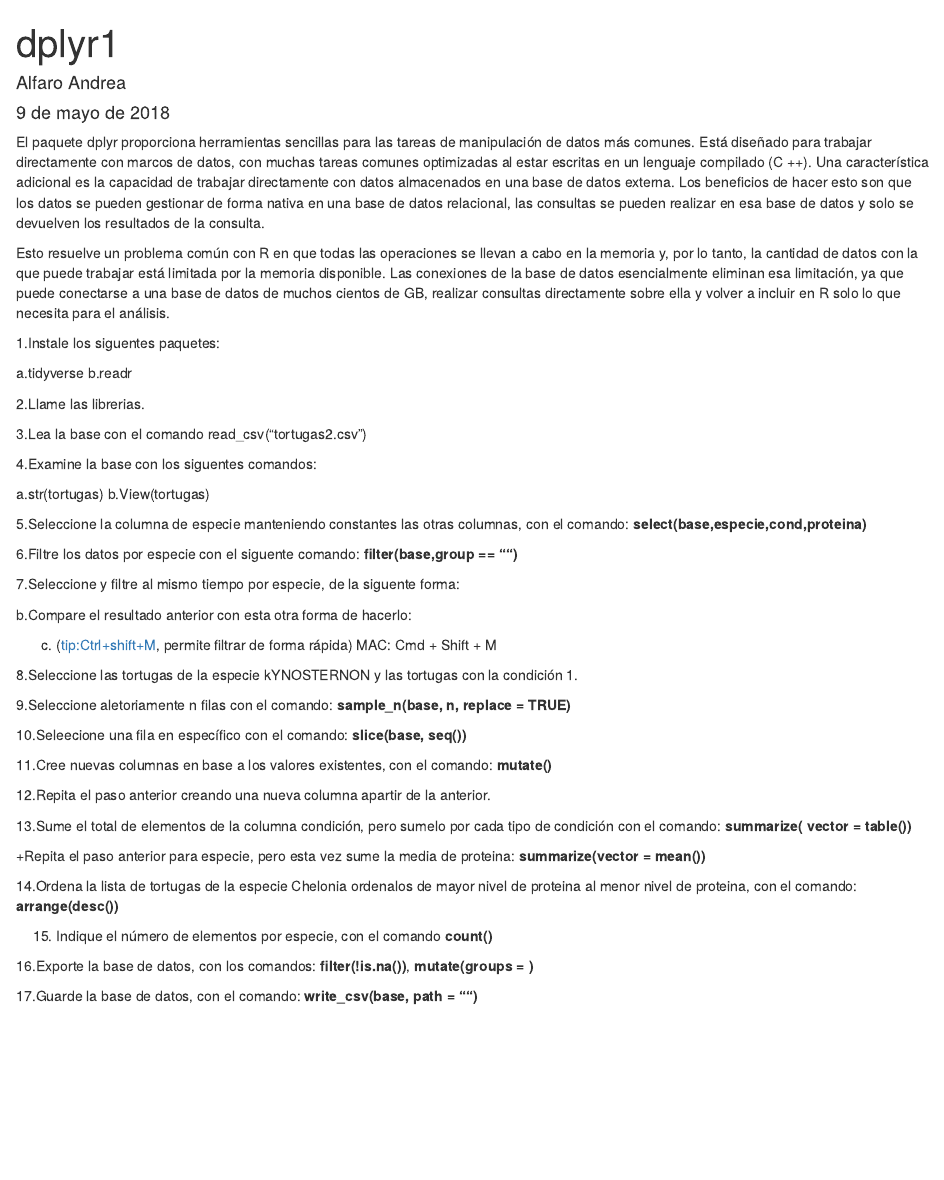
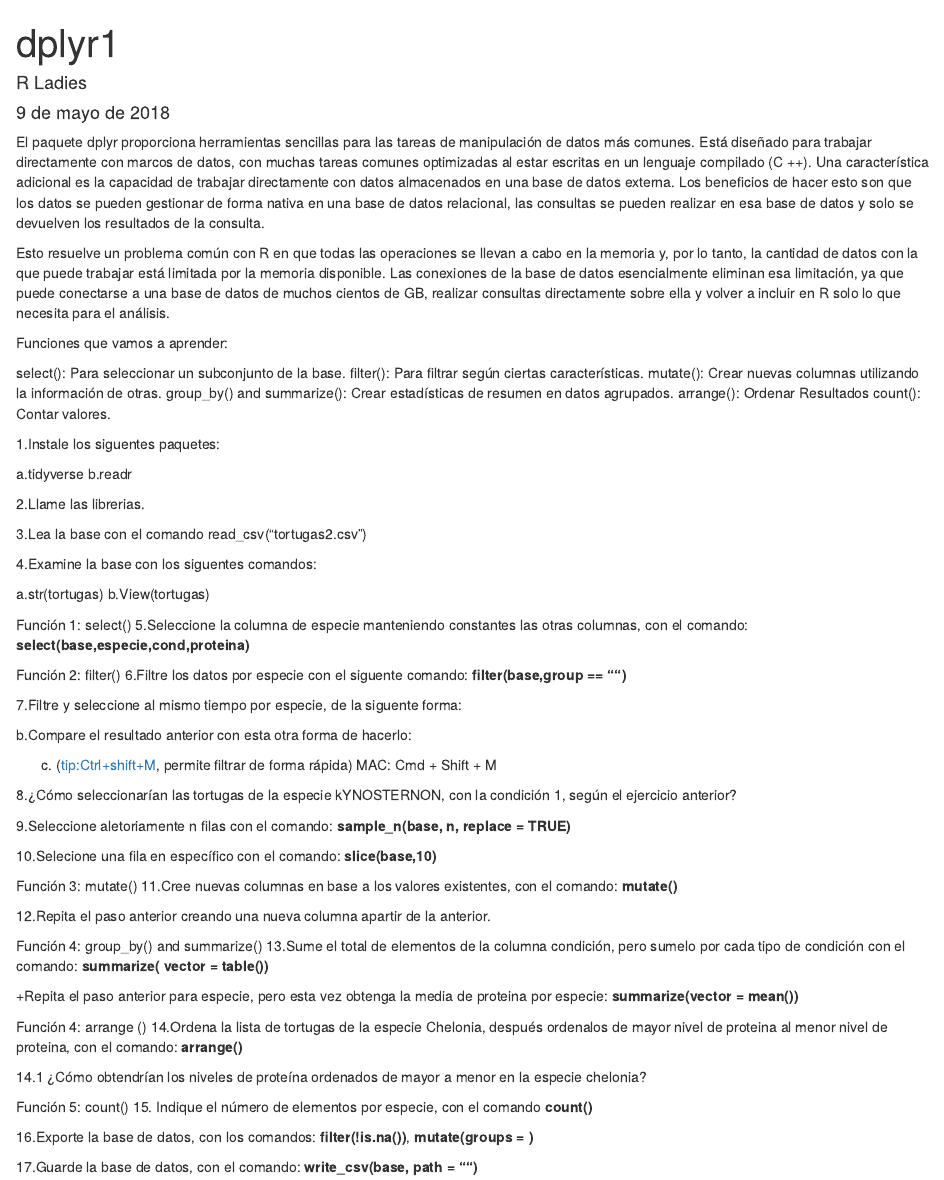
Before and after one commit to andreavargasmon/RladiesSJO, an R Markdown document (dplyr práctica.Rmd): the page in a window 1100 px wide, from its top. Rendered offline with R 4.5, knitr and Pandoc, with nearby package versions.

Commit message:
correcciones Jimena

```diff
--- a/dplyr práctica.Rmd
+++ b/dplyr práctica.Rmd
@@ -1,12 +1,22 @@
 ---
 title: "dplyr1"
-author: "Alfaro Andrea"
+author: "R Ladies"
 date: "9 de mayo de 2018"
 output: html_document
 ---
 El paquete dplyr proporciona herramientas sencillas para las tareas de manipulación de datos más comunes. Está diseñado para trabajar directamente con marcos de datos, con muchas tareas comunes optimizadas al estar escritas en un lenguaje compilado (C ++). Una característica adicional es la capacidad de trabajar directamente con datos almacenados en una base de datos externa. Los beneficios de hacer esto son que los datos se pueden gestionar de forma nativa en una base de datos relacional, las consultas se pueden realizar en esa base de datos y solo se devuelven los resultados de la consulta.
 
 Esto resuelve un problema común con R en que todas las operaciones se llevan a cabo en la memoria y, por lo tanto, la cantidad de datos con la que puede trabajar está limitada por la memoria disponible. Las conexiones de la base de datos esencialmente eliminan esa limitación, ya que puede conectarse a una base de datos de muchos cientos de GB, realizar consultas directamente sobre ella y volver a incluir en R solo lo que necesita para el análisis.
+
+
+Funciones que vamos a aprender:
+
+select(): Para seleccionar un subconjunto de la base.
+filter(): Para filtrar según ciertas características.
+mutate(): Crear nuevas columnas utilizando la información de otras.
+group_by() and summarize(): Crear estadísticas de resumen en datos agrupados.
+arrange(): Ordenar Resultados
+count(): Contar valores.
 
 
 1.Instale los siguentes paquetes:
@@ -23,34 +33,41 @@ b.readr
 a.str(tortugas)
 b.View(tortugas)
 
+Función 1: select()
 5.Seleccione la columna de especie manteniendo constantes las otras columnas, con el comando:     **select(base,especie,cond,proteina)**
 
+Función 2: filter()
 6.Filtre los datos por especie con el siguente comando: **filter(base,group == "")**
 
-7.Seleccione y filtre al mismo tiempo por especie, de la siguente forma:
+7.Filtre y seleccione al mismo tiempo por especie, de la siguente forma:
 
 b.Compare el resultado anterior con esta otra forma de hacerlo:
 
 c. (tip:Ctrl+shift+M, permite filtrar de forma rápida)
 MAC: Cmd + Shift + M
 
-
-8.Seleccione las tortugas de la especie kYNOSTERNON y las tortugas con la condición 1.
+8.¿Cómo seleccionarían las tortugas de la especie kYNOSTERNON, con la condición 1, según el ejercicio anterior?
 
 9.Seleccione aletoriamente n filas con el comando: **sample_n(base, n, replace = TRUE)**
 
-10.Seleecione una fila en específico con el comando: **slice(base, seq())**
+10.Selecione una fila en específico con el comando: **slice(base,10)**
 
+Función 3: mutate()
 11.Cree nuevas columnas en base a los valores existentes, con el comando: **mutate()**
 
 12.Repita el paso anterior creando una nueva columna apartir de la anterior.
 
+Función 4: group_by() and summarize()
 13.Sume el total de elementos de la columna condición, pero sumelo por cada tipo de condición con el comando: **summarize( vector = table())**
 
-+Repita el paso anterior para especie, pero esta vez sume la media de proteina: **summarize(vector = mean())**
++Repita el paso anterior para especie, pero esta vez obtenga la media de proteina por especie: **summarize(vector = mean())**
 
-14.Ordena la lista de tortugas de la especie Chelonia ordenalos de mayor nivel de proteina al menor nivel de proteina, con el comando: **arrange(desc())**
+Función 4: arrange ()
+14.Ordena la lista de tortugas de la especie Chelonia, después ordenalos de mayor nivel de proteina al menor nivel de proteina, con el comando: **arrange()**
 
+14.1 ¿Cómo obtendrían los niveles de proteína ordenados de mayor a menor en la especie chelonia?
+
+Función 5: count()
 15. Indique el número de elementos por especie, con el comando **count()**
 
 16.Exporte la base de datos, con los comandos: **filter(!is.na())**, **mutate(groups = )**
```
